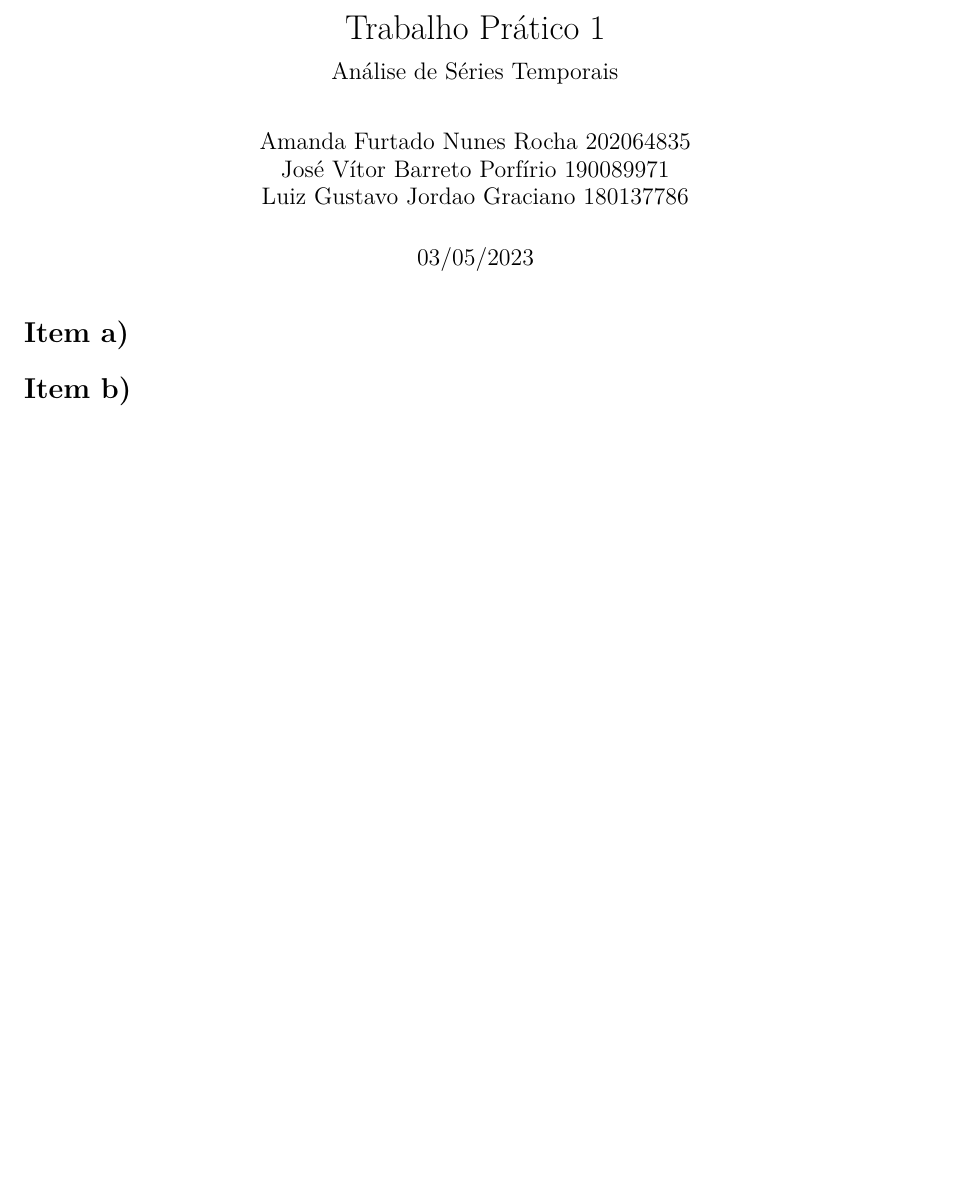
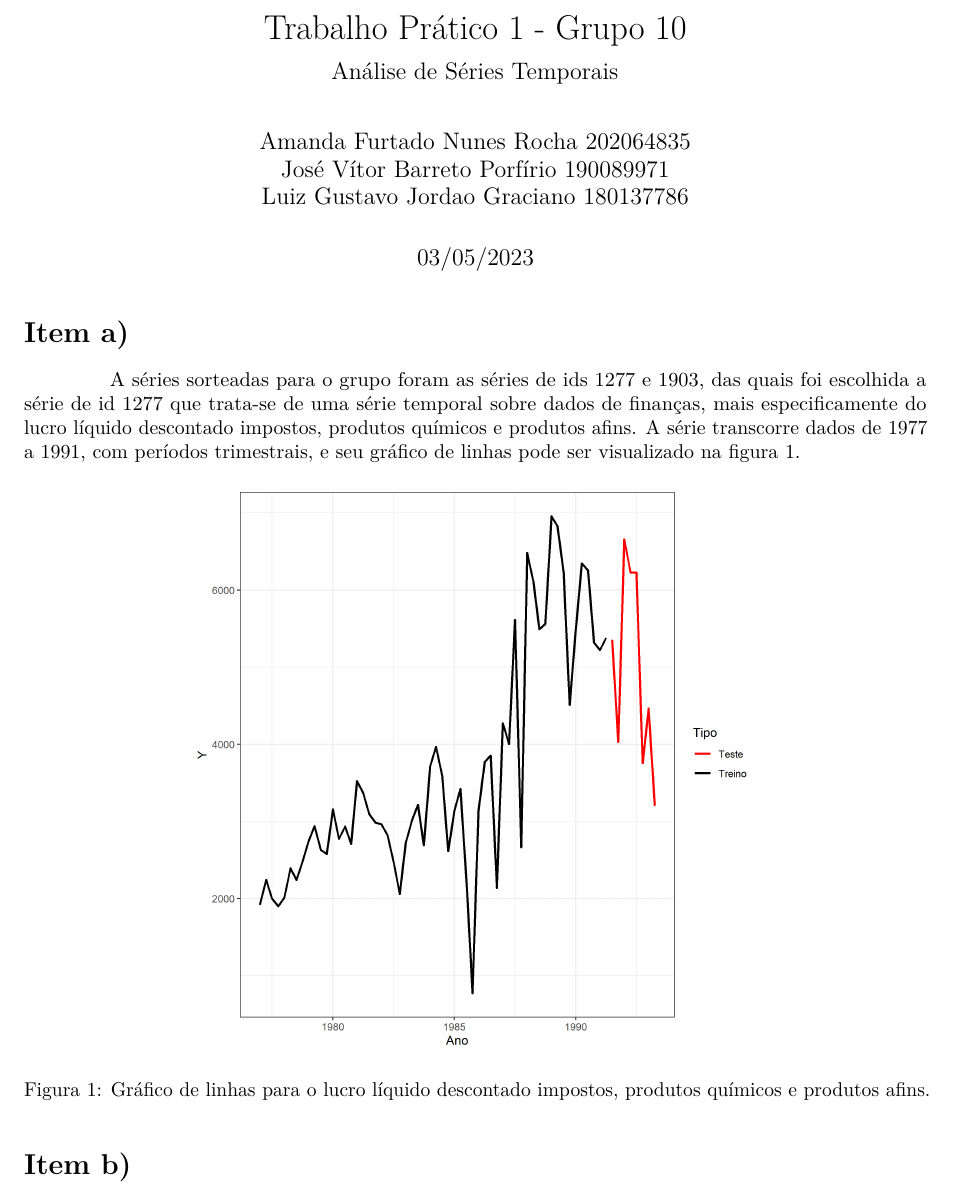
Before and after one commit to Voz-bonita/TimeSeries-T1, an R Markdown document (relatorio.rmd): part of the page, cut so that both start at the same text, the shorter picture padded with empty space. Rendered offline with R 4.5, knitr and Pandoc, then LaTeX, with nearby package versions.

Commit message:
Introdução sobre a série escolhida

```diff
--- a/relatorio.rmd
+++ b/relatorio.rmd
@@ -1,5 +1,5 @@
 ---
-title: Trabalho Prático 1
+title: Trabalho Prático 1 - Grupo 10
 subtitle: Análise de Séries Temporais
 author:
     - "Amanda Furtado Nunes Rocha 202064835"
@@ -21,6 +21,15 @@ classoption: a4paper, table
 
 # Item a)
 
+A séries sorteadas para o grupo foram as séries de ids 1277 e 1903, das quais foi escolhida a série de id 1277 que trata-se de uma série temporal sobre dados de finanças, mais especificamente do lucro líquido descontado impostos, produtos químicos e produtos afins. A série transcorre dados de 1977 a 1991, com períodos trimestrais, e seu gráfico de linhas pode ser visualizado na figura \ref{fig:linhas1277}.
+
+\begin{figure}[!ht]
+  \centering
+  \includegraphics[width=10cm]{assets/Serie1277_0.png}
+  \caption{Gráfico de linhas para o lucro líquido descontado impostos, produtos químicos e produtos afins.}
+  \label{fig:linhas1277}
+\end{figure}
+
 # Item b)
 
 # Item c)
```
